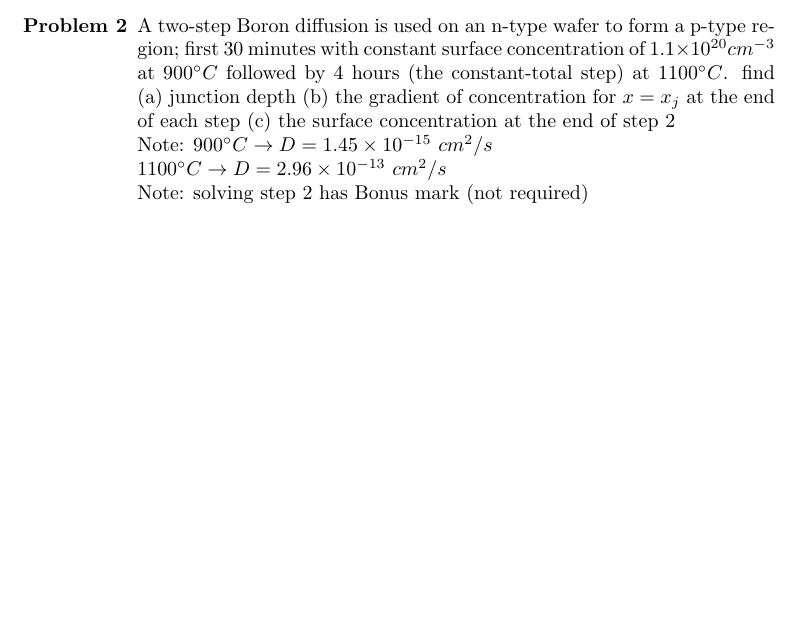
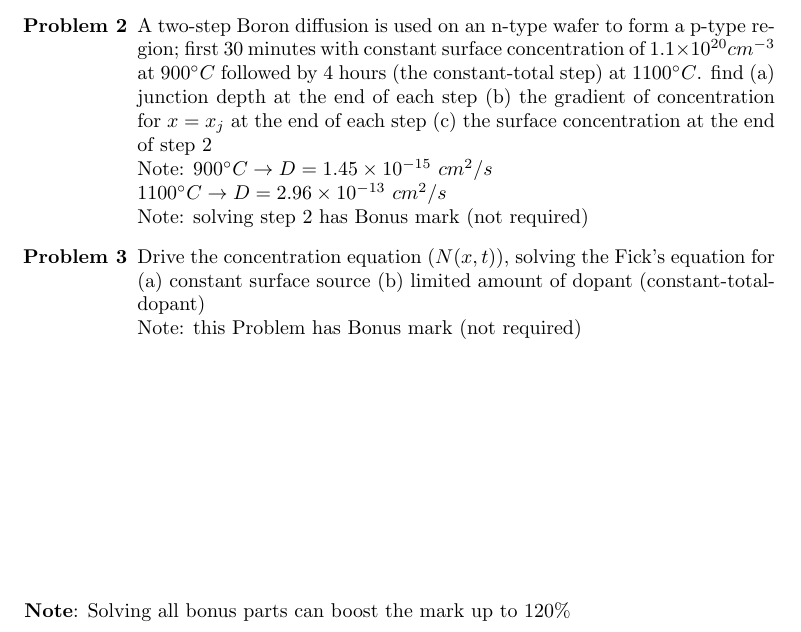
Before and after one commit to maghorbani/TT-KNTU-Assignments, a LaTeX problem sheet (Assignment02.tex): part of page 2 of 2, cut so that both start at the same text, the shorter picture padded with empty space. Compiled offline with pdfLaTeX.

Commit message:
[MOD] Assignment02-Problem02

```diff
--- a/Assignment02.tex
+++ b/Assignment02.tex
@@ -13,9 +13,14 @@
 		\item[\bf{Problem 1}] Doing an Arsenic diffusion on a p-type wafer with background doping of $10^{17} cm^{-3}$ and limited $10^{14} cm^{-2}$ amount of Arsenic (constant-total-dopant) at $1100^{\circ} C$ for 1.5 hours, find the surface concentration and junction depth. \\
 		Note: $D=2.07\times 10^{-14}$ $cm^2/s$ for Arsenic at $1100^{\circ} C$
 
-		\item[\bf{Problem 2}] A two-step Boron diffusion is used on an n-type wafer to form a p-type region; first 30 minutes with constant surface concentration of $1.1\times 10^{20} cm^{-3}$ at $900^{\circ} C$ followed by 4 hours (the constant-total step) at $1100^{\circ} C$. find (a) junction depth (b) the gradient of concentration for $x=x_j$ at the end of each step (c) the surface concentration at the end of step 2\\
+		\item[\bf{Problem 2}] A two-step Boron diffusion is used on an n-type wafer to form a p-type region; first 30 minutes with constant surface concentration of $1.1\times 10^{20} cm^{-3}$ at $900^{\circ} C$ followed by 4 hours (the constant-total step) at $1100^{\circ} C$. find (a) junction depth at the end of each step (b) the gradient of concentration for $x=x_j$ at the end of each step (c) the surface concentration at the end of step 2\\
 		Note: $900^{\circ} C \rightarrow D = 1.45\times 10^{-15}$ $cm^{2}/s$ \\
 		$1100^{\circ} C \rightarrow D = 2.96\times 10^{-13}$ $cm^{2}/s$ \\
 		Note: solving step 2 has Bonus mark (not required)
+
+		\item[\bf{Problem 3}] Drive the concentration equation ($N(x,t)$), solving the Fick's equation for (a) constant surface source (b) limited amount of dopant (constant-total-dopant) \\
+		Note: this Problem has Bonus mark (not required)
 	\end{enumerate}
+	\vspace{120pt}
+	\hspace{-35pt} \textbf{Note}: Solving all bonus parts can boost the mark up to 120\%
 \end{document}
```
Also changed, not shown: Assignment02.pdf.
